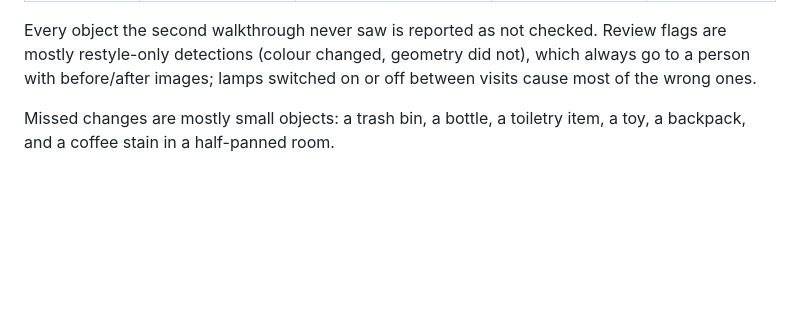
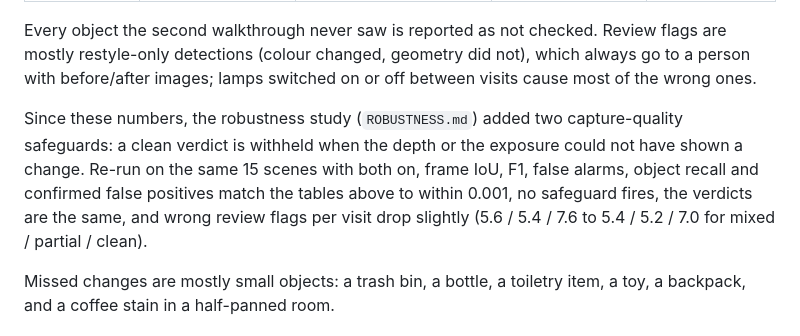
Before and after one commit to shekharashishraj/watermark_service, a Markdown page: scene-change-3d/RESULTS.md, the part around the change. Rendered like a GitHub page; blank space fills up the shorter version.

Commit message:
RESULTS: benchmark re-run with the capture-quality safeguards
Same scores to within 0.001 on the 15 held-out scenes; no safeguard fires
on normal captures; slightly fewer wrong review flags.

Co-Authored-By: Claude Opus 5.5 <noreply@anthropic.com>
Claude-Session: https://claude.ai/code/session_0121dD2LhGsWrNXPR8iTtXNb

```diff
--- a/scene-change-3d/RESULTS.md
+++ b/scene-change-3d/RESULTS.md
@@ -46,6 +46,13 @@ Every object the second walkthrough never saw is reported as not checked. Review
 are mostly restyle-only detections (colour changed, geometry did not), which always go
 to a person with before/after images; lamps switched on or off between visits cause
 most of the wrong ones.
+
+Since these numbers, the robustness study (`ROBUSTNESS.md`) added two capture-quality
+safeguards: a clean verdict is withheld when the depth or the exposure could not have
+shown a change. Re-run on the same 15 scenes with both on, frame IoU, F1, false alarms,
+object recall and confirmed false positives match the tables above to within 0.001, no
+safeguard fires, the verdicts are the same, and wrong review flags per visit drop slightly
+(5.6 / 5.4 / 7.6 to 5.4 / 5.2 / 7.0 for mixed / partial / clean).
 
 Missed changes are mostly small objects: a trash bin, a bottle, a toiletry item, a toy, a
 backpack, and a coffee stain in a half-panned room.
```
